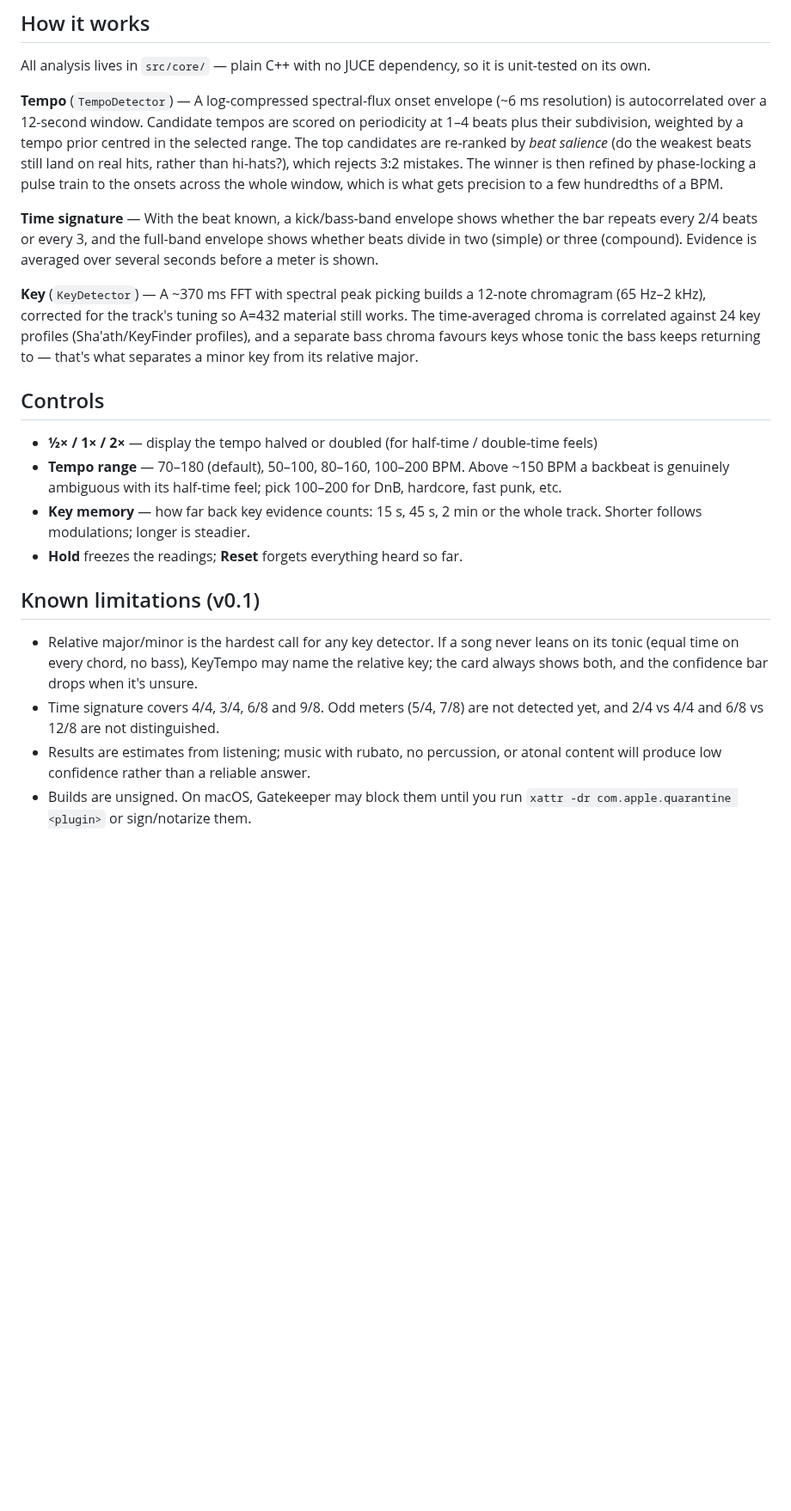
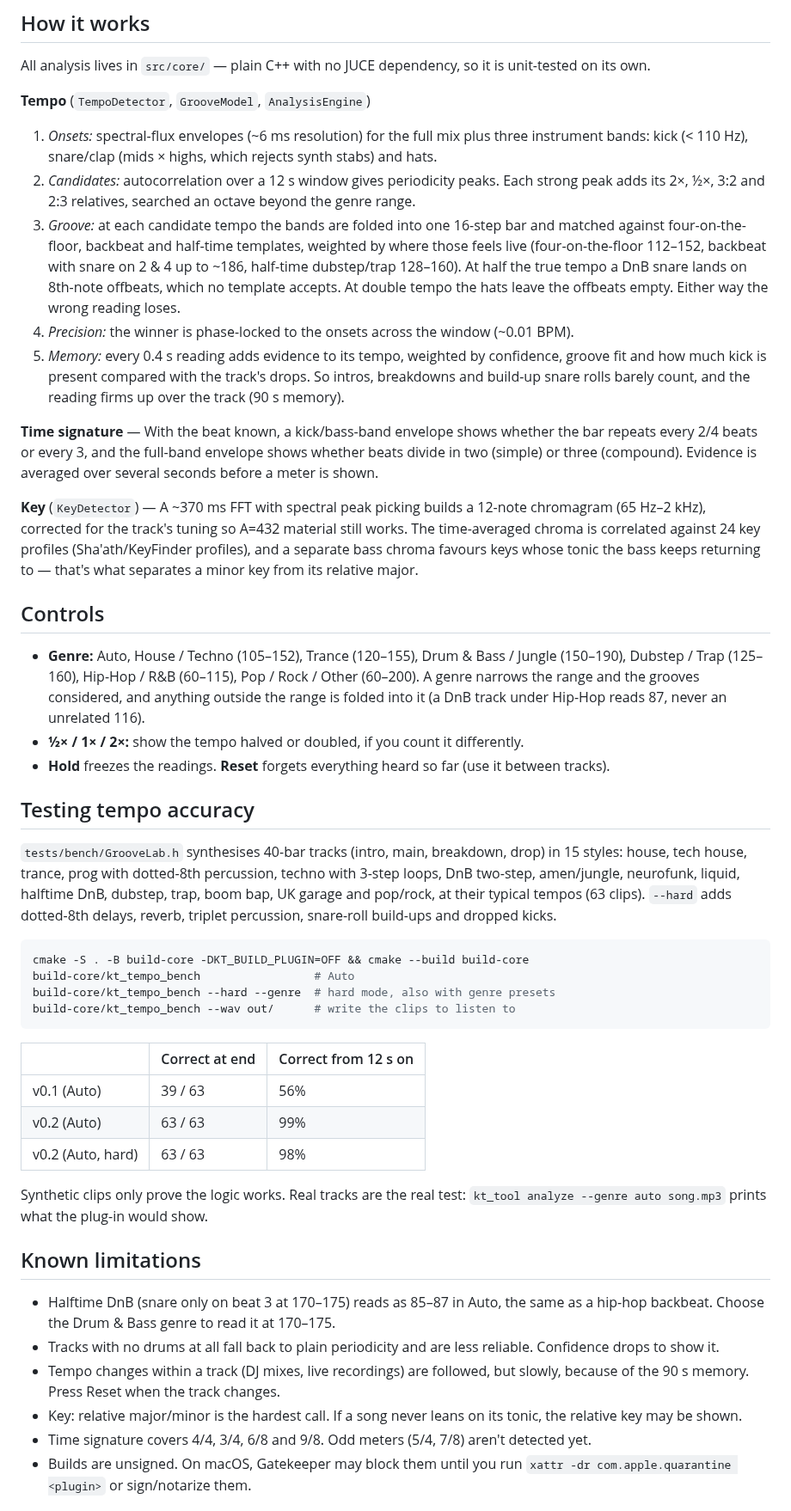
Before and after one commit to therealaustin/KeyTempo, a Markdown page: README.md, the part around one of its changes. Shown at 86% size. Rendered like a GitHub page; blank space fills up the shorter version.

````diff
--- a/README.md
+++ b/README.md
@@ -70,12 +76,21 @@ zipped builds. Pushing a `v*` tag creates a draft GitHub release with all three
 
 All analysis lives in `src/core/` — plain C++ with no JUCE dependency, so it is unit-tested on its own.
 
-**Tempo** (`TempoDetector`) — A log-compressed spectral-flux onset envelope (~6 ms resolution) is
-autocorrelated over a 12-second window. Candidate tempos are scored on periodicity at 1–4 beats plus
-their subdivision, weighted by a tempo prior centred in the selected range. The top candidates are
-re-ranked by *beat salience* (do the weakest beats still land on real hits, rather than hi-hats?),
-which rejects 3:2 mistakes. The winner is then refined by phase-locking a pulse train to the onsets
-across the whole window, which is what gets precision to a few hundredths of a BPM.
+**Tempo** (`TempoDetector`, `GrooveModel`, `AnalysisEngine`)
+1. *Onsets:* spectral-flux envelopes (~6 ms resolution) for the full mix plus three instrument
+   bands: kick (< 110 Hz), snare/clap (mids × highs, which rejects synth stabs) and hats.
+2. *Candidates:* autocorrelation over a 12 s window gives periodicity peaks. Each strong peak
+   adds its 2×, ½×, 3:2 and 2:3 relatives, searched an octave beyond the genre range.
+3. *Groove:* at each candidate tempo the bands are folded into one 16-step bar and matched
+   against four-on-the-floor, backbeat and half-time templates, weighted by where those feels
+   live (four-on-the-floor 112–152, backbeat with snare on 2 & 4 up to ~186, half-time
+   dubstep/trap 128–160). At half the true tempo a DnB snare lands on 8th-note offbeats,
+   which no template accepts. At double tempo the hats leave the offbeats empty. Either way
+   the wrong reading loses.
+4. *Precision:* the winner is phase-locked to the onsets across the window (~0.01 BPM).
+5. *Memory:* every 0.4 s reading adds evidence to its tempo, weighted by confidence, groove
+   fit and how much kick is present compared with the track's drops. So intros, breakdowns
+   and build-up snare rolls barely count, and the reading firms up over the track (90 s memory).
 
 **Time signature** — With the beat known, a kick/bass-band envelope shows whether the bar repeats every
 2/4 beats or every 3, and the full-band envelope shows whether beats divide in two (simple) or three
@@ -88,22 +103,48 @@ tonic the bass keeps returning to — that's what separates a minor key from its
 
 ## Controls
 
-- **½× / 1× / 2×** — display the tempo halved or doubled (for half-time / double-time feels)
-- **Tempo range** — 70–180 (default), 50–100, 80–160, 100–200 BPM. Above ~150 BPM a backbeat is
-  genuinely ambiguous with its half-time feel; pick 100–200 for DnB, hardcore, fast punk, etc.
-- **Key memory** — how far back key evidence counts: 15 s, 45 s, 2 min or the whole track.
-  Shorter follows modulations; longer is steadier.
-- **Hold** freezes the readings; **Reset** forgets everything heard so far.
+- **Genre:** Auto, House / Techno (105–152), Trance (120–155), Drum & Bass / Jungle (150–190),
+  Dubstep / Trap (125–160), Hip-Hop / R&B (60–115), Pop / Rock / Other (60–200). A genre
+  narrows the range and the grooves considered, and anything outside the range is folded
+  into it (a DnB track under Hip-Hop reads 87, never an unrelated 116).
+- **½× / 1× / 2×:** show the tempo halved or doubled, if you count it differently.
+- **Hold** freezes the readings. **Reset** forgets everything heard so far (use it between tracks).
 
-## Known limitations (v0.1)
+## Testing tempo accuracy
 
-- Relative major/minor is the hardest call for any key detector. If a song never leans on its tonic
-  (equal time on every chord, no bass), KeyTempo may name the relative key; the card always shows
-  both, and the confidence bar drops when it's unsure.
-- Time signature covers 4/4, 3/4, 6/8 and 9/8. Odd meters (5/4, 7/8) are not detected yet, and
-  2/4 vs 4/4 and 6/8 vs 12/8 are not distinguished.
-- Results are estimates from listening; music with rubato, no percussion, or atonal content will
-  produce low confidence rather than a reliable answer.
+`tests/bench/GrooveLab.h` synthesises 40-bar tracks (intro, main, breakdown, drop) in 15 styles:
+house, tech house, trance, prog with dotted-8th percussion, techno with 3-step loops, DnB
+two-step, amen/jungle, neurofunk, liquid, halftime DnB, dubstep, trap, boom bap, UK garage and
+pop/rock, at their typical tempos (63 clips). `--hard` adds dotted-8th delays, reverb, triplet
+percussion, snare-roll build-ups and dropped kicks.
+
+```bash
+cmake -S . -B build-core -DKT_BUILD_PLUGIN=OFF && cmake --build build-core
+build-core/kt_tempo_bench                 # Auto
+build-core/kt_tempo_bench --hard --genre  # hard mode, also with genre presets
+build-core/kt_tempo_bench --wav out/      # write the clips to listen to
+```
+
+| | Correct at end | Correct from 12 s on |
+|---|---|---|
+| v0.1 (Auto) | 39 / 63 | 56% |
+| v0.2 (Auto) | 63 / 63 | 99% |
+| v0.2 (Auto, hard) | 63 / 63 | 98% |
+
+Synthetic clips only prove the logic works. Real tracks are the real test:
+`kt_tool analyze --genre auto song.mp3` prints what the plug-in would show.
+
+## Known limitations
+
+- Halftime DnB (snare only on beat 3 at 170–175) reads as 85–87 in Auto, the same as a hip-hop
+  backbeat. Choose the Drum & Bass genre to read it at 170–175.
+- Tracks with no drums at all fall back to plain periodicity and are less reliable.
+  Confidence drops to show it.
+- Tempo changes within a track (DJ mixes, live recordings) are followed, but slowly, because
+  of the 90 s memory. Press Reset when the track changes.
+- Key: relative major/minor is the hardest call. If a song never leans on its tonic, the
+  relative key may be shown.
+- Time signature covers 4/4, 3/4, 6/8 and 9/8. Odd meters (5/4, 7/8) aren't detected yet.
 - Builds are unsigned. On macOS, Gatekeeper may block them until you run
   `xattr -dr com.apple.quarantine <plugin>` or sign/notarize them.
 
````
Also changed, not shown: other parts of README.md (+13 -7 lines), docs/screenshot.png, 11 other files.
